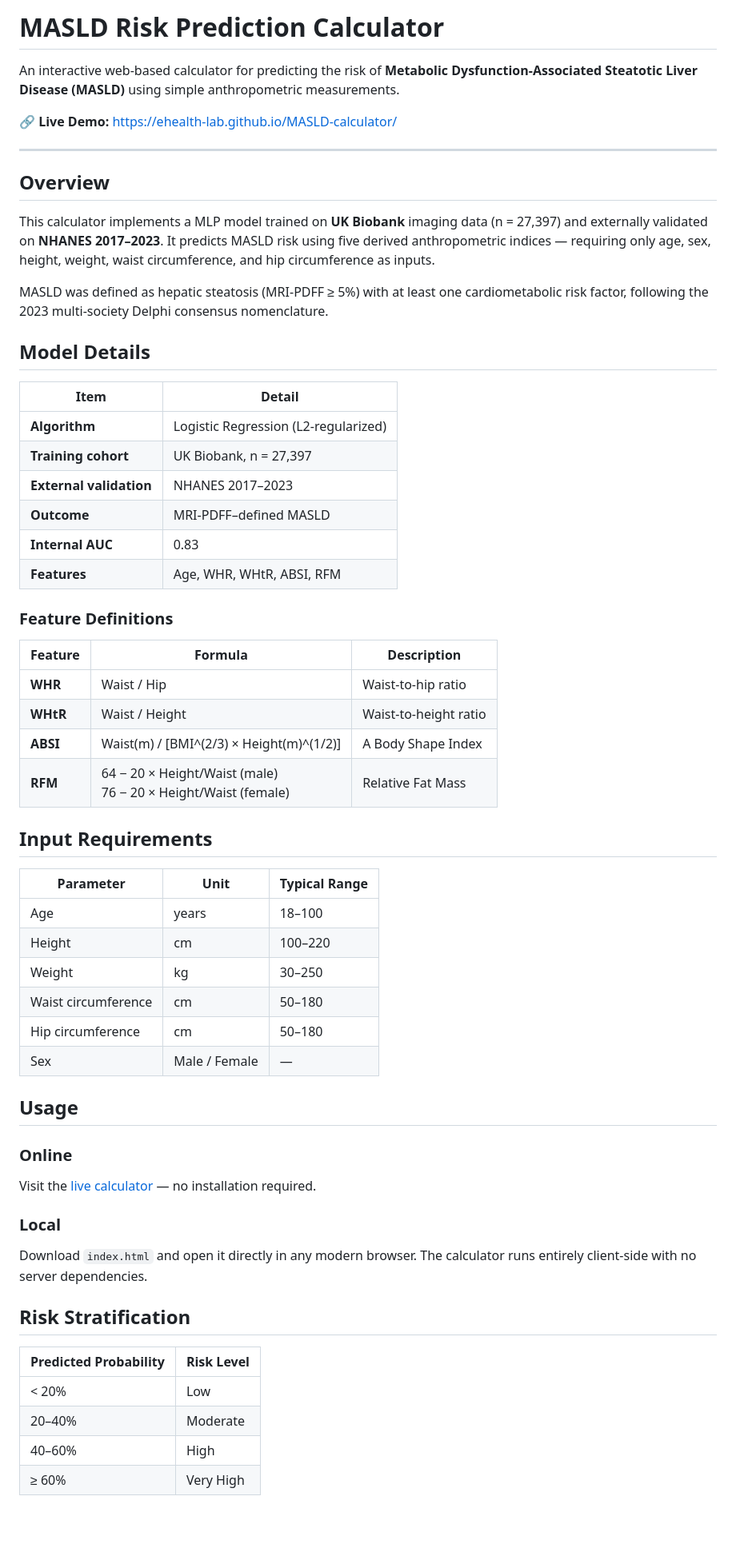
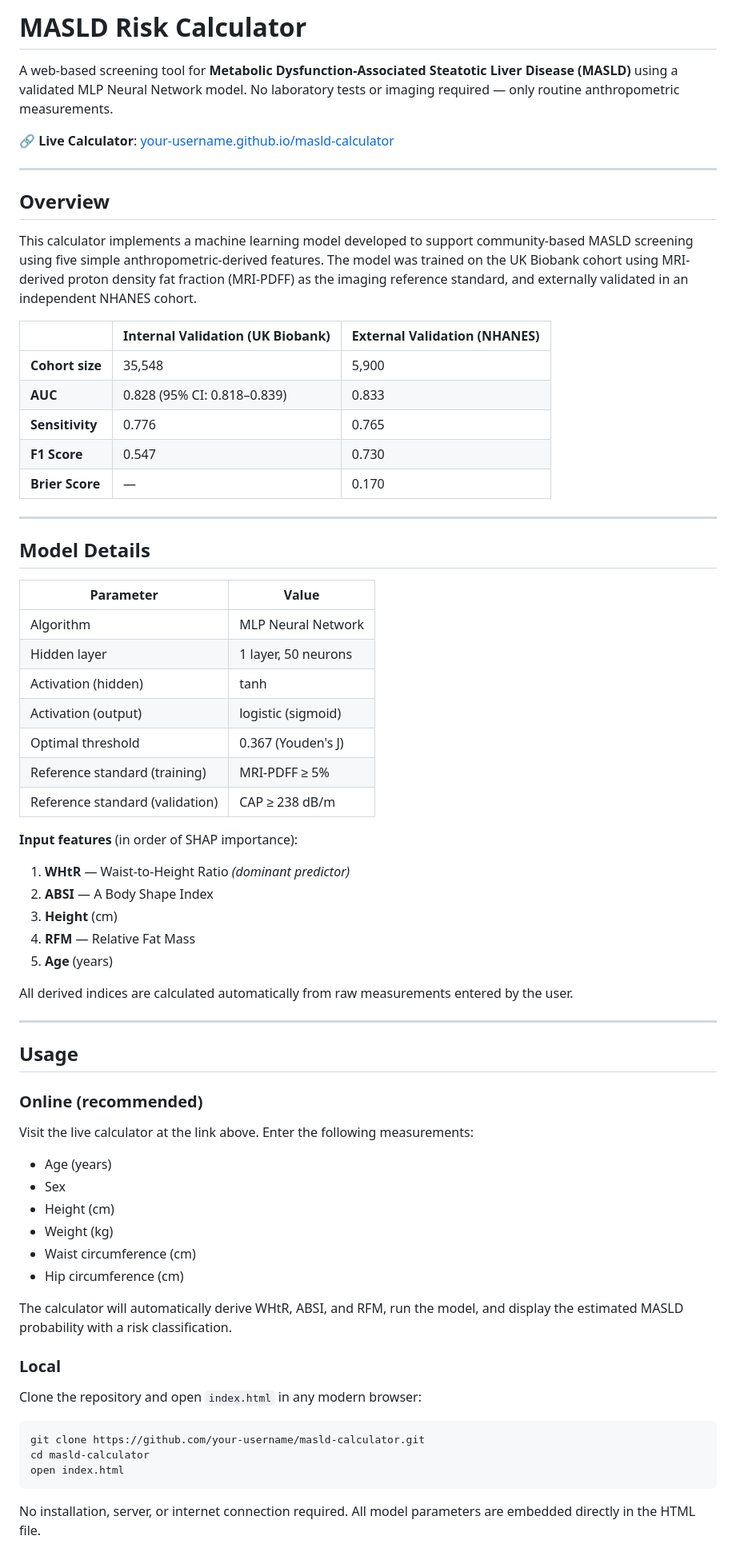
Before and after one commit to ehealth-lab/MASLD-calculator, a Markdown page: README.md, the part around one of its changes. Shown at 80% size. Drawn GitHub-style; blank space fills up the shorter version.

````diff
--- a/README.md
+++ b/README.md
@@ -1,64 +1,73 @@
-# MASLD Risk Prediction Calculator
+# MASLD Risk Calculator
 
-An interactive web-based calculator for predicting the risk of **Metabolic Dysfunction-Associated Steatotic Liver Disease (MASLD)** using simple anthropometric measurements.
+A web-based screening tool for **Metabolic Dysfunction-Associated Steatotic Liver Disease (MASLD)** using a validated MLP Neural Network model. No laboratory tests or imaging required — only routine anthropometric measurements.
 
-🔗 **Live Demo:** [https://ehealth-lab.github.io/MASLD-calculator/](https://ehealth-lab.github.io/MASLD-calculator/)
+🔗 **Live Calculator**: [your-username.github.io/masld-calculator](https://your-username.github.io/masld-calculator)
 
 ---
 
 ## Overview
 
-  This calculator implements a MLP model trained on **UK Biobank** imaging data (n = 27,397) and externally validated on **NHANES 2017–2023**. It predicts MASLD risk using five derived anthropometric indices — requiring only age, sex, height, weight, waist circumference, and hip circumference as inputs.
+This calculator implements a machine learning model developed to support community-based MASLD screening using five simple anthropometric-derived features. The model was trained on the UK Biobank cohort using MRI-derived proton density fat fraction (MRI-PDFF) as the imaging reference standard, and externally validated in an independent NHANES cohort.
 
-MASLD was defined as hepatic steatosis (MRI-PDFF ≥ 5%) with at least one cardiometabolic risk factor, following the 2023 multi-society Delphi consensus nomenclature.
+| | Internal Validation (UK Biobank) | External Validation (NHANES) |
+|---|---|---|
+| **Cohort size** | 35,548 | 5,900 |
+| **AUC** | 0.828 (95% CI: 0.818–0.839) | 0.833 |
+| **Sensitivity** | 0.776 | 0.765 |
+| **F1 Score** | 0.547 | 0.730 |
+| **Brier Score** | — | 0.170 |
+
+---
 
 ## Model Details
 
-| Item | Detail |
-|------|--------|
-| **Algorithm** | Logistic Regression (L2-regularized) |
-| **Training cohort** | UK Biobank, n = 27,397 |
-| **External validation** | NHANES 2017–2023 |
-| **Outcome** | MRI-PDFF–defined MASLD |
-| **Internal AUC** | 0.83 |
-| **Features** | Age, WHR, WHtR, ABSI, RFM |
+| Parameter | Value |
+|---|---|
+| Algorithm | MLP Neural Network |
+| Hidden layer | 1 layer, 50 neurons |
+| Activation (hidden) | tanh |
+| Activation (output) | logistic (sigmoid) |
+| Optimal threshold | 0.367 (Youden's J) |
+| Reference standard (training) | MRI-PDFF ≥ 5% |
+| Reference standard (validation) | CAP ≥ 238 dB/m |
 
-### Feature Definitions
+**Input features** (in order of SHAP importance):
 
-| Feature | Formula | Description |
-|---------|---------|-------------|
-| **WHR** | Waist / Hip | Waist-to-hip ratio |
-| **WHtR** | Waist / Height | Waist-to-height ratio |
-| **ABSI** | Waist(m) / [BMI^(2/3) × Height(m)^(1/2)] | A Body Shape Index |
-| **RFM** | 64 − 20 × Height/Waist (male) <br> 76 − 20 × Height/Waist (female) | Relative Fat Mass |
+1. **WHtR** — Waist-to-Height Ratio *(dominant predictor)*
+2. **ABSI** — A Body Shape Index
+3. **Height** (cm)
+4. **RFM** — Relative Fat Mass
+5. **Age** (years)
 
-## Input Requirements
+All derived indices are calculated automatically from raw measurements entered by the user.
 
-| Parameter | Unit | Typical Range |
-|-----------|------|---------------|
-| Age | years | 18–100 |
-| Height | cm | 100–220 |
-| Weight | kg | 30–250 |
-| Waist circumference | cm | 50–180 |
-| Hip circumference | cm | 50–180 |
-| Sex | Male / Female | — |
+---
 
 ## Usage
 
-### Online
+### Online (recommended)
 
-Visit the [live calculator](https://ehealth-lab.github.io/MASLD-calculator/) — no installation required.
+Visit the live calculator at the link above. Enter the following measurements:
+
+- Age (years)
+- Sex
+- Height (cm)
+- Weight (kg)
+- Waist circumference (cm)
+- Hip circumference (cm)
+
+The calculator will automatically derive WHtR, ABSI, and RFM, run the model, and display the estimated MASLD probability with a risk classification.
 
 ### Local
 
-Download `index.html` and open it directly in any modern browser. The calculator runs entirely client-side with no server dependencies.
+Clone the repository and open `index.html` in any modern browser:
 
-## Risk Stratification
+```bash
+git clone https://github.com/your-username/masld-calculator.git
+cd masld-calculator
+open index.html
+```
 
-| Predicted Probability | Risk Level |
-|-----------------------|------------|
-| < 20% | Low |
-| 20–40% | Moderate |
-| 40–60% | High |
-| ≥ 60% | Very High |
+No installation, server, or internet connection required. All model parameters are embedded directly in the HTML file.
 
````
Also changed, not shown: other parts of README.md (+35 -10 lines).
